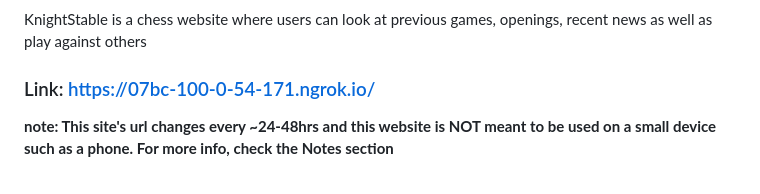
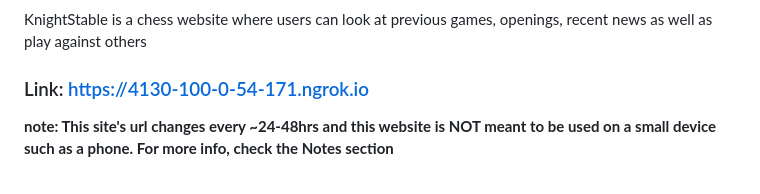
Before and after one commit to SwayamSahoo11742/KnightStable, a Markdown page: README.md, the part around the change. Drawn GitHub-style.

```diff
--- a/README.md
+++ b/README.md
@@ -4,7 +4,7 @@
 KnightStable is a chess website where users can look at previous games, openings, recent news as well as play against others
 
 
-### Link: https://07bc-100-0-54-171.ngrok.io/
+### Link: https://4130-100-0-54-171.ngrok.io
 
 **note: This site's url changes every ~24-48hrs and this website is NOT meant to be used on a small device such as a phone. For more info, check the Notes section**
 <br>
```
